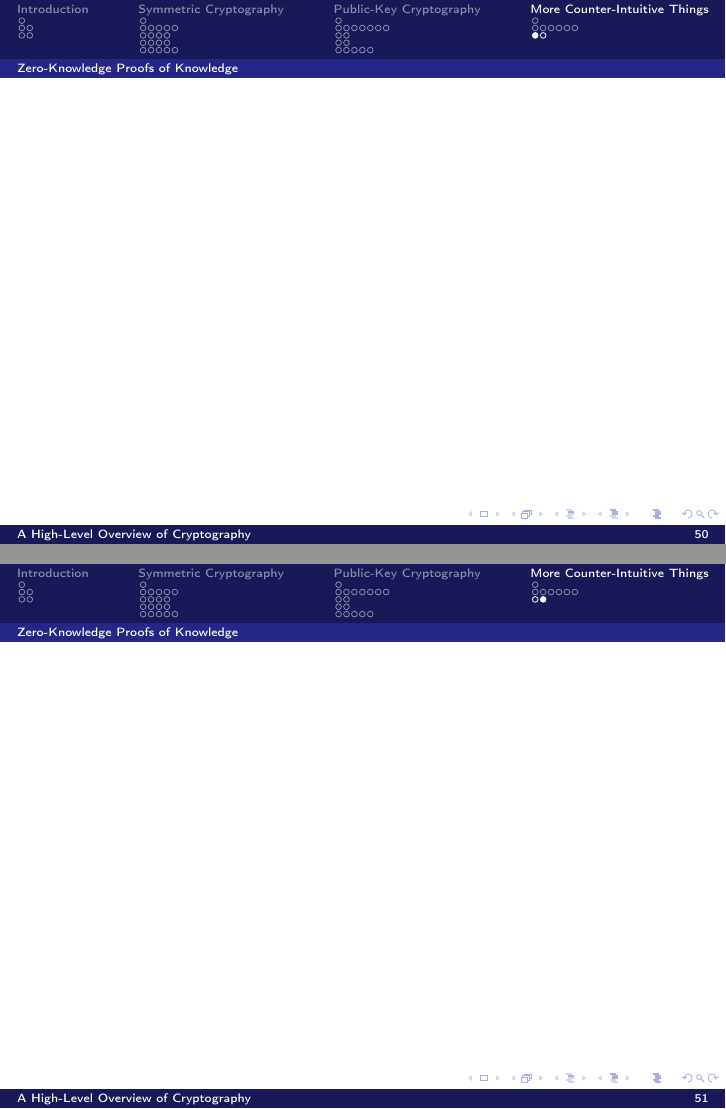
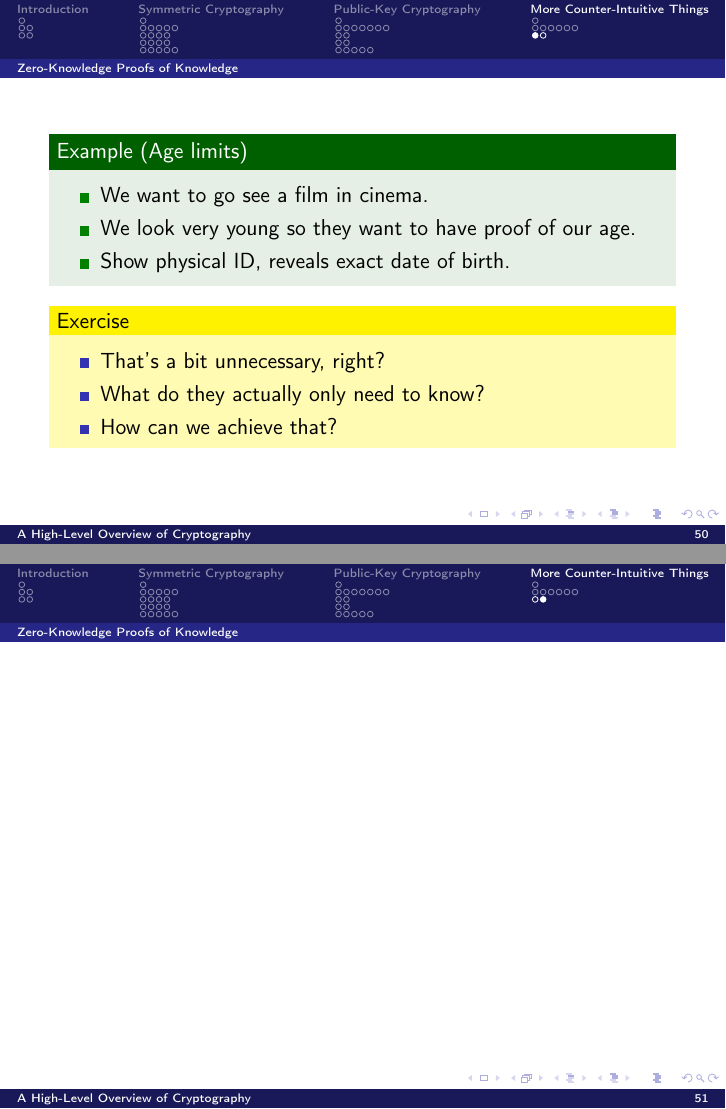
Before and after one commit to OpenSecEd/appliedcrypto, LaTeX slides (overview/overview-slides.tex, which reads overview/overview-content.tex): pages 118 and 119 of 119 before the commit and pages 120 and 121 of 121 after it, joined at a grey line. Compiled offline with pdfLaTeX; a LaTeX package or settings file that is missing is left out.

Commit message:
Adds initial example for zero-knowledge proofs

```diff
--- a/overview/overview-content.tex
+++ b/overview/overview-content.tex
@@ -993,6 +993,26 @@
 \subsection{Zero-Knowledge Proofs of Knowledge}
 
 \begin{frame}
+  \begin{example}[Age limits]
+    \begin{itemize}
+      \item We want to go see a film in cinema.
+      \item We look very young so they want to have proof of our age.
+
+        \pause{}
+
+      \item Show physical ID, reveals exact date of birth.
+    \end{itemize}
+  \end{example}
+
+  \pause{}
+
+  \begin{exercise}
+    \begin{itemize}
+      \item That's a bit unnecessary, right?
+      \item What do they actually only need to know?
+      \item How can we achieve that?
+    \end{itemize}
+  \end{exercise}
 \end{frame}
 
 
```
